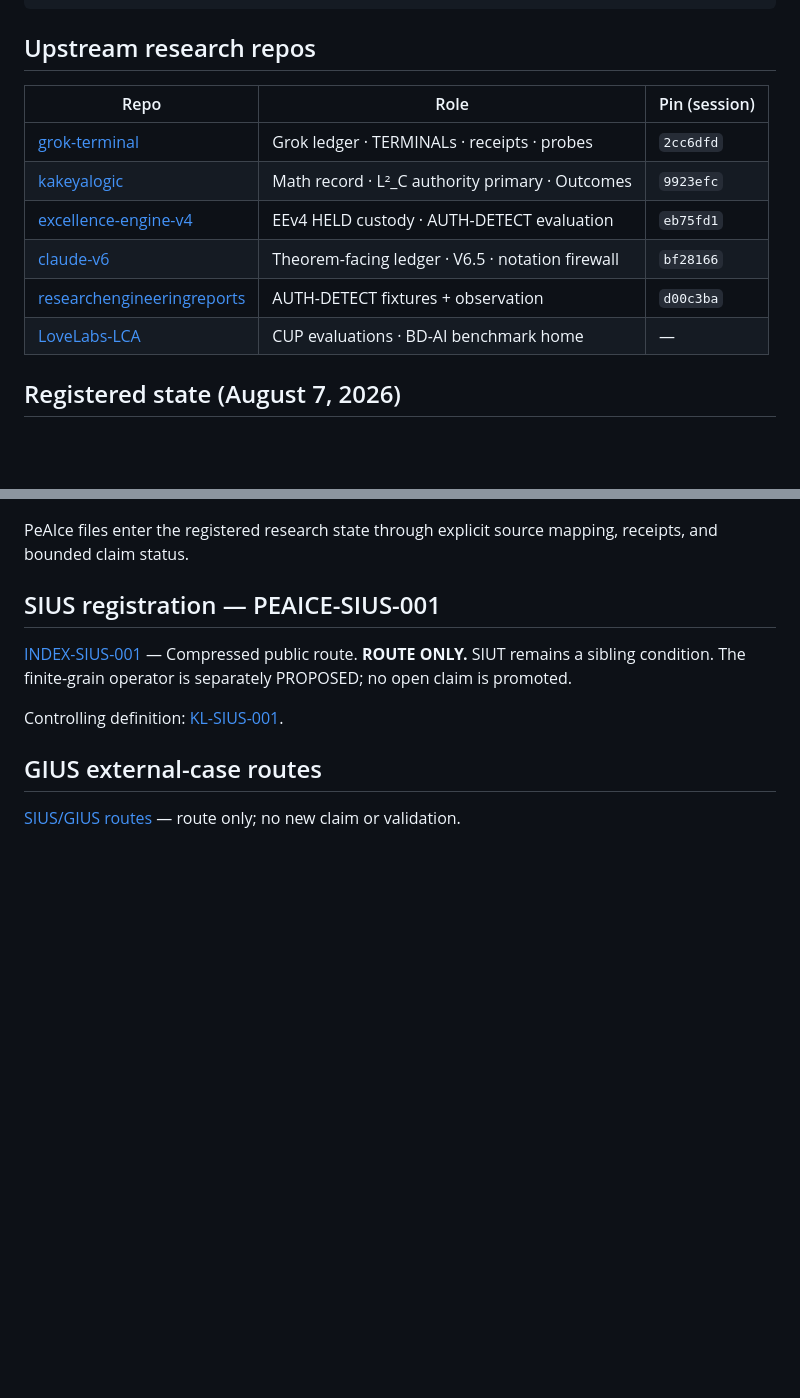
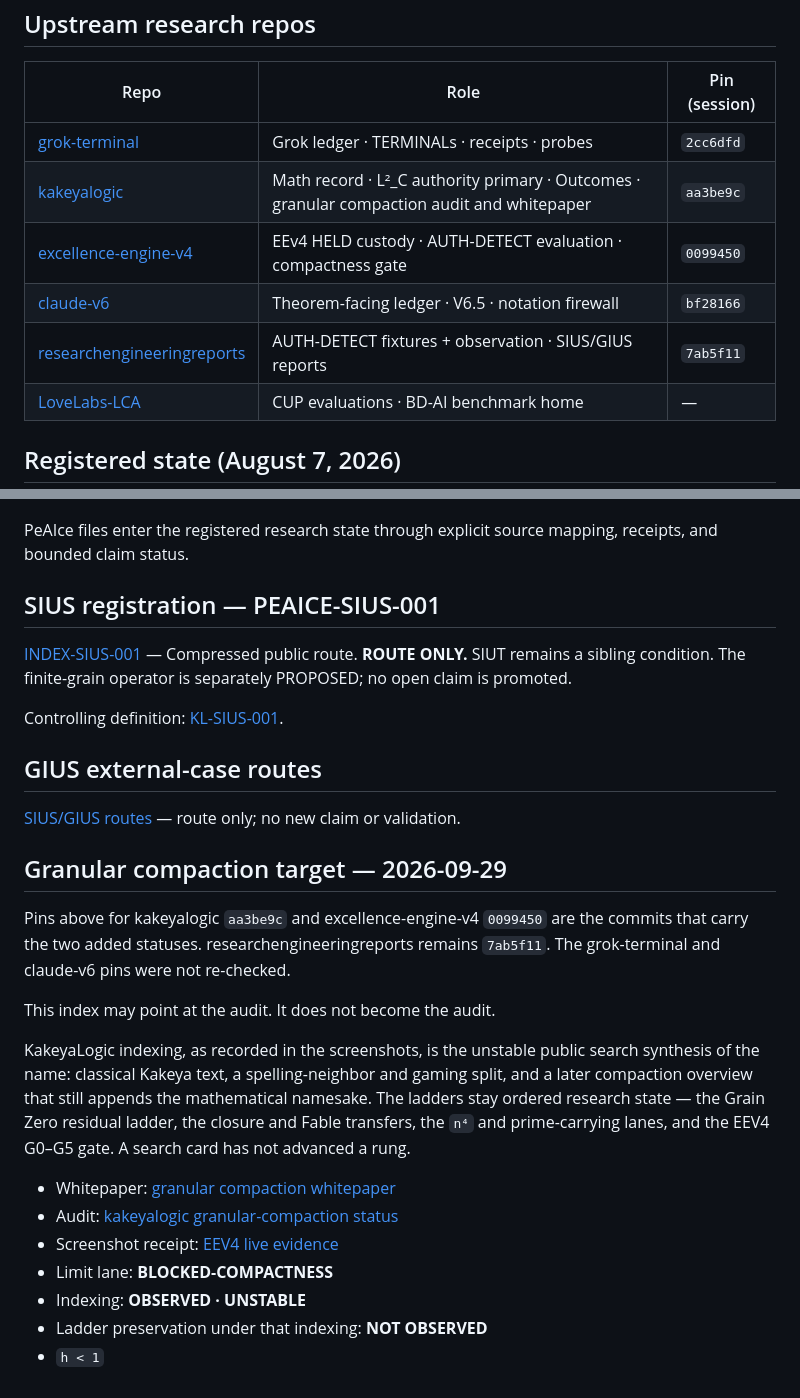
Before and after one commit to Manny536/peaice-index, a Markdown page: README.md, 2 parts joined by grey strips. Rendered like a GitHub page; blank space fills up the shorter version.

Commit message:
Register granular-compaction indexing and ladder statuses (#5)
Point the index at the KakeyaLogic whitepaper and the Excellence Engine v4 receipt that record indexing as observed and unstable, and ladder preservation as not observed.

```diff
--- a/README.md
+++ b/README.md
@@ -35,10 +35,10 @@ python3 probes/kns_lb_probe.py   # expect exit 0
 | Repo | Role | Pin (session) |
 |------|------|----------------|
 | [grok-terminal](https://github.com/Manny536/grok-terminal) | Grok ledger · TERMINALs · receipts · probes | `2cc6dfd` |
-| [kakeyalogic](https://github.com/Manny536/kakeyalogic) | Math record · L²_C authority primary · Outcomes | `9923efc` |
-| [excellence-engine-v4](https://github.com/Manny536/excellence-engine-v4) | EEv4 HELD custody · AUTH-DETECT evaluation | `eb75fd1` |
+| [kakeyalogic](https://github.com/Manny536/kakeyalogic) | Math record · L²_C authority primary · Outcomes · granular compaction audit and whitepaper | `aa3be9c` |
+| [excellence-engine-v4](https://github.com/Manny536/excellence-engine-v4) | EEv4 HELD custody · AUTH-DETECT evaluation · compactness gate | `0099450` |
 | [claude-v6](https://github.com/Manny536/claude-v6) | Theorem-facing ledger · V6.5 · notation firewall | `bf28166` |
-| [researchengineeringreports](https://github.com/Manny536/researchengineeringreports) | AUTH-DETECT fixtures + observation | `d00c3ba` |
+| [researchengineeringreports](https://github.com/Manny536/researchengineeringreports) | AUTH-DETECT fixtures + observation · SIUS/GIUS reports | `7ab5f11` |
 | [LoveLabs-LCA](https://github.com/Manny536/LoveLabs-LCA) | CUP evaluations · BD-AI benchmark home | — |
 
 ## Registered state (August 7, 2026)
@@ -119,3 +119,19 @@ Controlling definition: [KL-SIUS-001](https://github.com/Manny536/kakeyalogic/bl
 ## GIUS external-case routes
 
 [SIUS/GIUS routes](docs/sius.md#gius-external-case-routes-2026-09-24) — route only; no new claim or validation.
+
+## Granular compaction target — 2026-09-29
+
+Pins above for kakeyalogic `aa3be9c` and excellence-engine-v4 `0099450` are the commits that carry the two added statuses. researchengineeringreports remains `7ab5f11`. The grok-terminal and claude-v6 pins were not re-checked.
+
+This index may point at the audit. It does not become the audit.
+
+KakeyaLogic indexing, as recorded in the screenshots, is the unstable public search synthesis of the name: classical Kakeya text, a spelling-neighbor and gaming split, and a later compaction overview that still appends the mathematical namesake. The ladders stay ordered research state — the Grain Zero residual ladder, the closure and Fable transfers, the `n⁴` and prime-carrying lanes, and the EEV4 G0–G5 gate. A search card has not advanced a rung.
+
+- Whitepaper: [granular compaction whitepaper](https://github.com/Manny536/kakeyalogic/blob/main/docs/whitepapers/granular-compaction-whitepaper.docx)
+- Audit: [kakeyalogic granular-compaction status](https://github.com/Manny536/kakeyalogic/blob/main/docs/status/granular-compaction-live-2026-09-28.md)
+- Screenshot receipt: [EEV4 live evidence](https://github.com/Manny536/excellence-engine-v4/blob/main/evaluations/granular-compaction-live-evidence.md)
+- Limit lane: **BLOCKED-COMPACTNESS**
+- Indexing: **OBSERVED · UNSTABLE**
+- Ladder preservation under that indexing: **NOT OBSERVED**
+- `h < 1`
```
